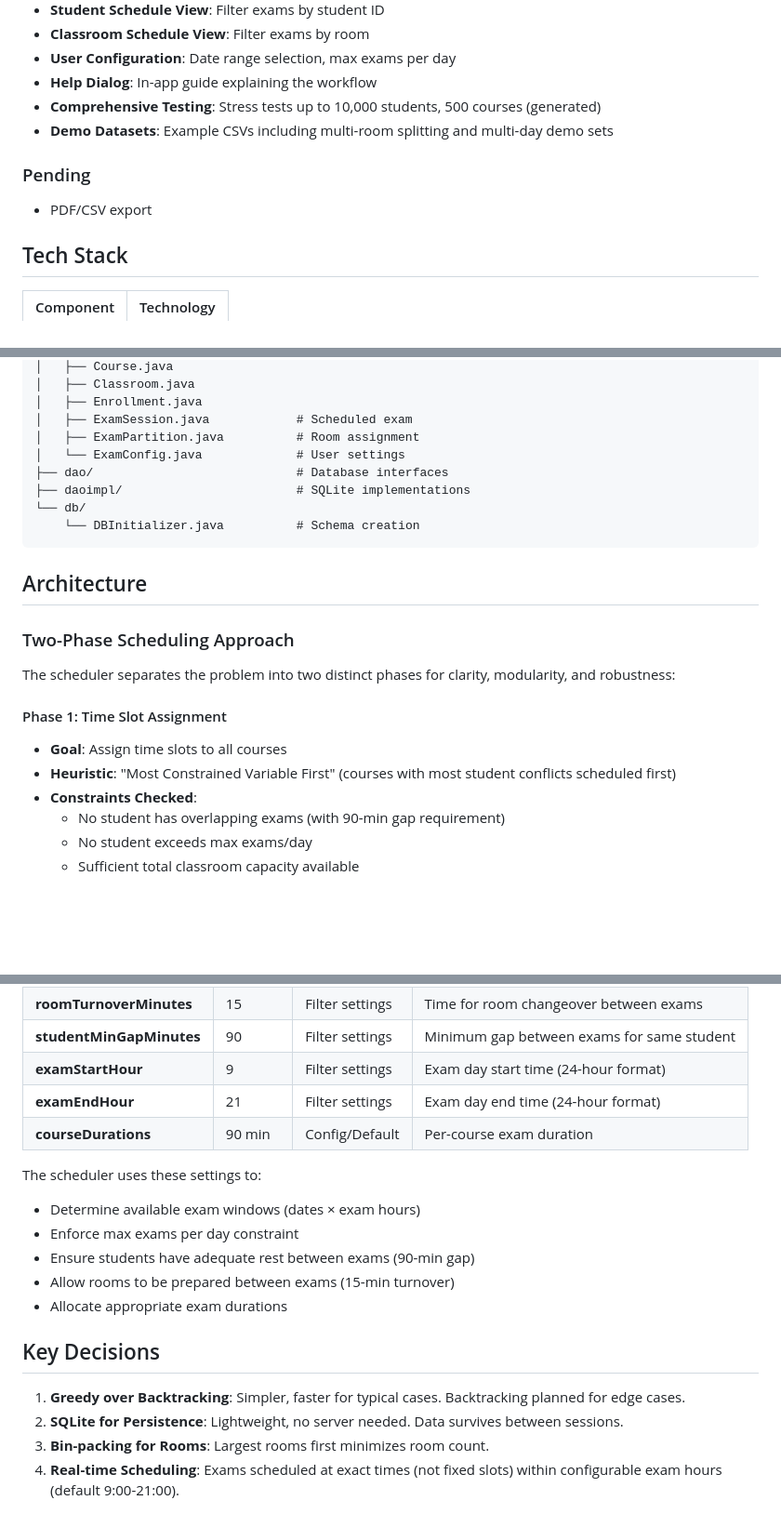
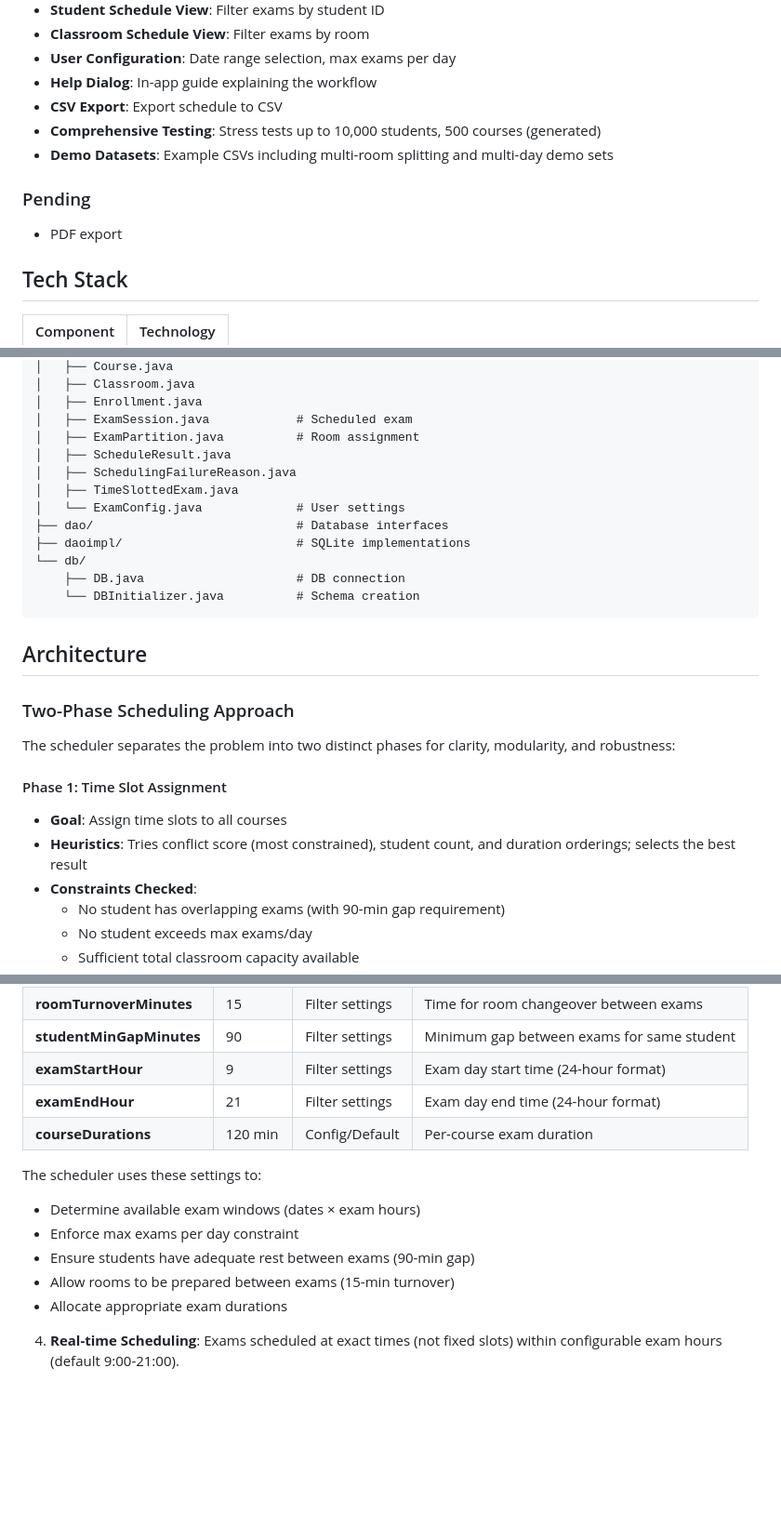
Before and after one commit to kuzeyaldemir0/exam-scheduler, a Markdown page: README.md, 3 parts joined by grey strips. Shown at 93% size. Drawn GitHub-style; blank space fills up the shorter version.

````diff
--- a/README.md
+++ b/README.md
@@ -24,11 +24,12 @@ A desktop application for generating conflict-free exam timetables with automati
 - **Classroom Schedule View**: Filter exams by room
 - **User Configuration**: Date range selection, max exams per day
 - **Help Dialog**: In-app guide explaining the workflow
+- **CSV Export**: Export schedule to CSV
 - **Comprehensive Testing**: Stress tests up to 10,000 students, 500 courses (generated)
 - **Demo Datasets**: Example CSVs including multi-room splitting and multi-day demo sets
 
 ### Pending
-- PDF/CSV export
+- PDF export
 
 ## Tech Stack
 
@@ -59,10 +60,14 @@ examschd/app/src/main/java/examschd/
 │   ├── Enrollment.java
 │   ├── ExamSession.java            # Scheduled exam
 │   ├── ExamPartition.java          # Room assignment
+│   ├── ScheduleResult.java
+│   ├── SchedulingFailureReason.java
+│   ├── TimeSlottedExam.java
 │   └── ExamConfig.java             # User settings
 ├── dao/                            # Database interfaces
 ├── daoimpl/                        # SQLite implementations
 └── db/
+    ├── DB.java                     # DB connection
     └── DBInitializer.java          # Schema creation
 ```
 
@@ -74,7 +79,7 @@ The scheduler separates the problem into two distinct phases for clarity, modula
 
 #### Phase 1: Time Slot Assignment
 - **Goal**: Assign time slots to all courses
-- **Heuristic**: "Most Constrained Variable First" (courses with most student conflicts scheduled first)
+- **Heuristics**: Tries conflict score (most constrained), student count, and duration orderings; selects the best result
 - **Constraints Checked**:
   - No student has overlapping exams (with 90-min gap requirement)
   - No student exceeds max exams/day
@@ -356,7 +356,7 @@ This allows flexible, reproducible testing without large CSV files.
 | **studentMinGapMinutes** | 90 | Filter settings | Minimum gap between exams for same student |
 | **examStartHour** | 9 | Filter settings | Exam day start time (24-hour format) |
 | **examEndHour** | 21 | Filter settings | Exam day end time (24-hour format) |
-| **courseDurations** | 90 min | Config/Default | Per-course exam duration |
+| **courseDurations** | 120 min | Config/Default | Per-course exam duration |
 
 The scheduler uses these settings to:
 - Determine available exam windows (dates × exam hours)
@@ -365,9 +365,4 @@ The scheduler uses these settings to:
 - Allow rooms to be prepared between exams (15-min turnover)
 - Allocate appropriate exam durations
 
-## Key Decisions
-
-1. **Greedy over Backtracking**: Simpler, faster for typical cases. Backtracking planned for edge cases.
-2. **SQLite for Persistence**: Lightweight, no server needed. Data survives between sessions.
-3. **Bin-packing for Rooms**: Largest rooms first minimizes room count.
 4. **Real-time Scheduling**: Exams scheduled at exact times (not fixed slots) within configurable exam hours (default 9:00-21:00).
````
Also changed, not shown: other parts of README.md (+25 -30 lines).
